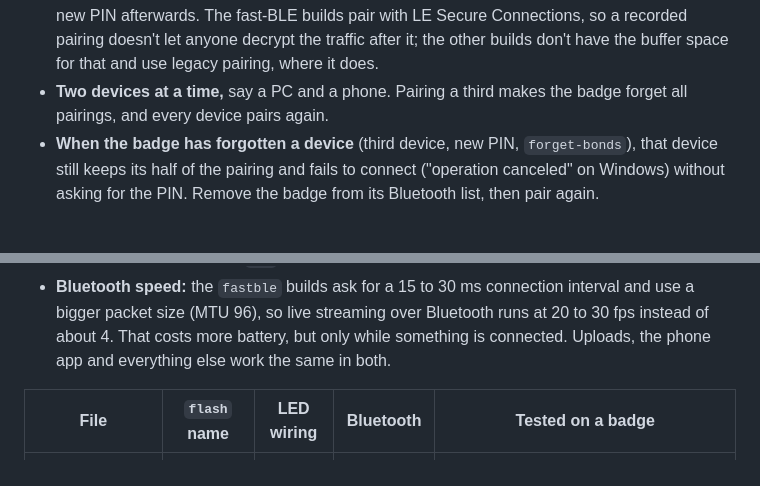
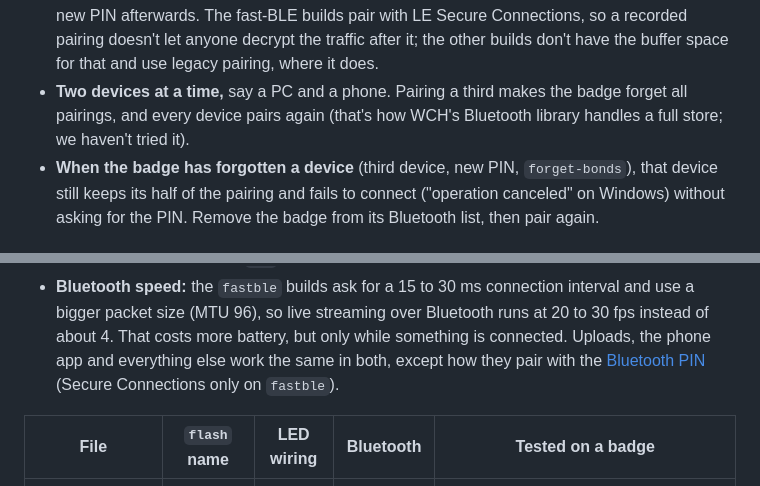
Before and after one commit to Timon-sys/badgemagic-toolkit, a Markdown page: README.md, 2 parts joined by grey strips. Drawn GitHub-style.

```diff
--- a/README.md
+++ b/README.md
@@ -148,7 +150,8 @@ python badgetool.py pair --ble      # on Windows: brings up the pairing notifica
   the traffic after it; the other builds don't have the buffer space for
   that and use legacy pairing, where it does.
 - **Two devices at a time,** say a PC and a phone. Pairing a third makes
-  the badge forget all pairings, and every device pairs again.
+  the badge forget all pairings, and every device pairs again (that's how
+  WCH's Bluetooth library handles a full store; we haven't tried it).
 - **When the badge has forgotten a device** (third device, new PIN,
   `forget-bonds`), that device still keeps its half of the pairing and
   fails to connect ("operation canceled" on Windows) without asking for
@@ -375,7 +378,8 @@ Two choices make four files:
   interval and use a bigger packet size (MTU 96), so live streaming over
   Bluetooth runs at 20 to 30 fps instead of about 4. That costs more battery,
   but only while something is connected. Uploads, the phone app and
-  everything else work the same in both.
+  everything else work the same in both, except how they pair with the
+  [Bluetooth PIN](#bluetooth-pin) (Secure Connections only on `fastble`).
 
 | File | `flash` name | LED wiring | Bluetooth | Tested on a badge |
 |---|---|---|---|---|
```
Also changed, not shown: other parts of README.md (+7 -5 lines).
